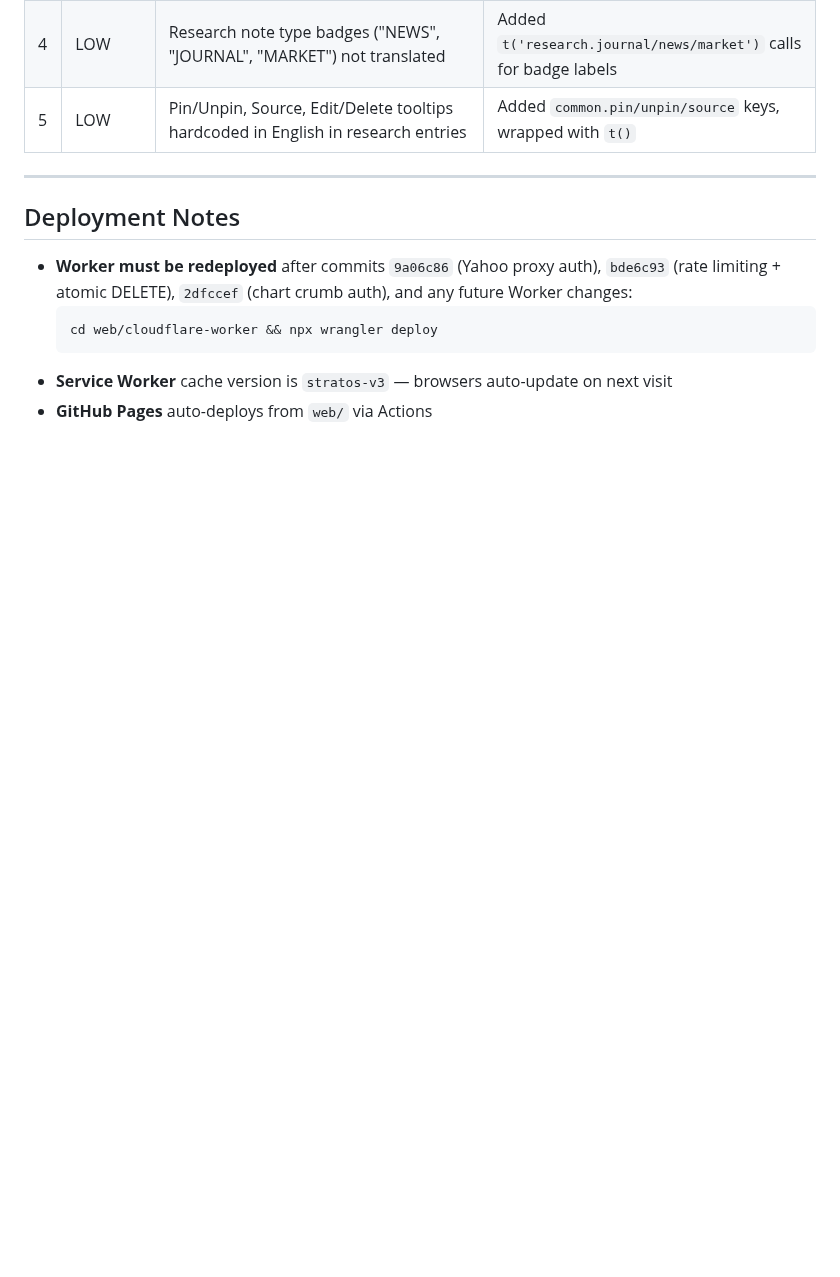
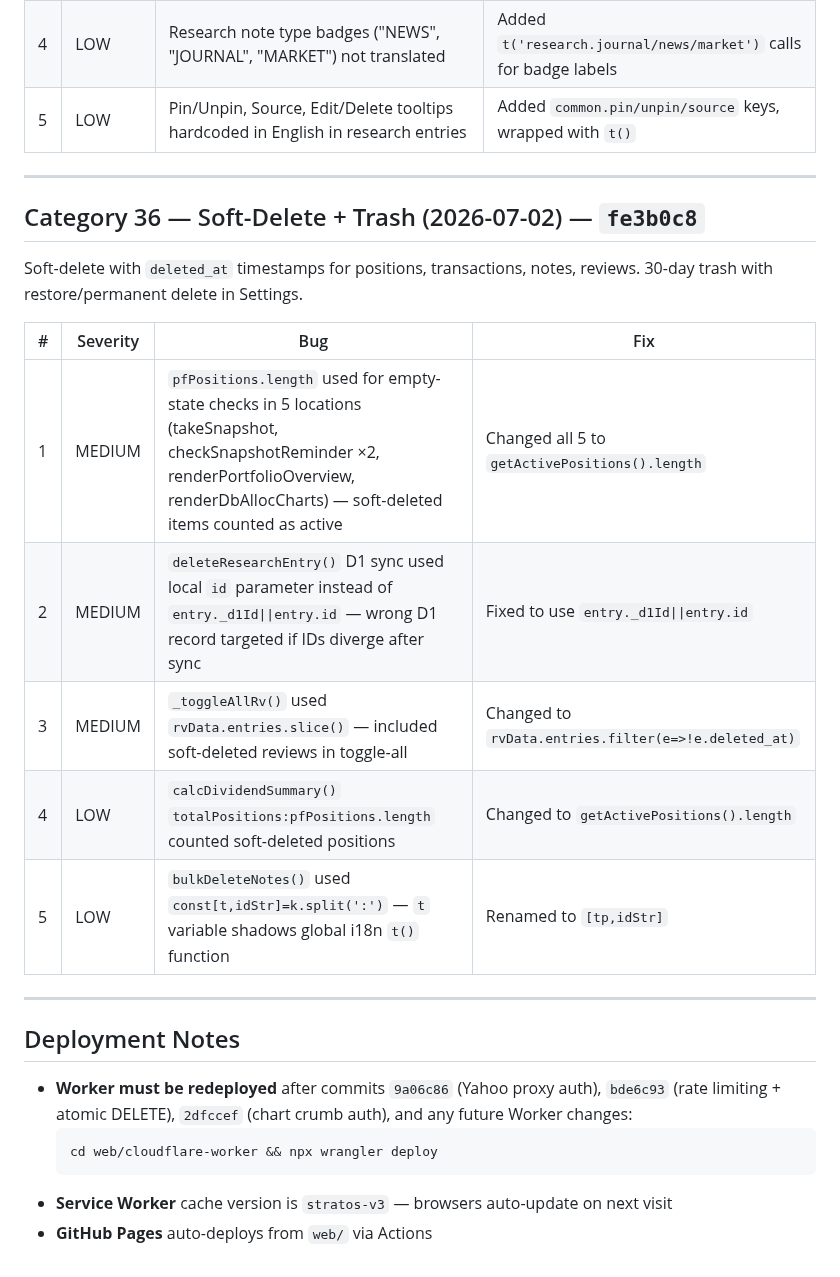
Before and after one commit to industriestitus/stratos-ventures, a Markdown page: docs/BUG-HISTORY.md, the part around the change. GitHub-like rendering; blank space fills up the shorter version.

Commit message:
Update docs: ROADMAP soft-delete checkbox, BUG-HISTORY cat 36
Co-Authored-By: Claude Opus 4.6 <noreply@anthropic.com>

```diff
--- a/docs/BUG-HISTORY.md
+++ b/docs/BUG-HISTORY.md
@@ -860,6 +860,20 @@ Deep pass fixing remaining untranslated strings found during visual browser test
 
 ---
 
+## Category 36 — Soft-Delete + Trash (2026-07-02) — `fe3b0c8`
+
+Soft-delete with `deleted_at` timestamps for positions, transactions, notes, reviews. 30-day trash with restore/permanent delete in Settings.
+
+| # | Severity | Bug | Fix |
+|---|----------|-----|-----|
+| 1 | MEDIUM | `pfPositions.length` used for empty-state checks in 5 locations (takeSnapshot, checkSnapshotReminder ×2, renderPortfolioOverview, renderDbAllocCharts) — soft-deleted items counted as active | Changed all 5 to `getActivePositions().length` |
+| 2 | MEDIUM | `deleteResearchEntry()` D1 sync used local `id` parameter instead of `entry._d1Id\|\|entry.id` — wrong D1 record targeted if IDs diverge after sync | Fixed to use `entry._d1Id\|\|entry.id` |
+| 3 | MEDIUM | `_toggleAllRv()` used `rvData.entries.slice()` — included soft-deleted reviews in toggle-all | Changed to `rvData.entries.filter(e=>!e.deleted_at)` |
+| 4 | LOW | `calcDividendSummary()` `totalPositions:pfPositions.length` counted soft-deleted positions | Changed to `getActivePositions().length` |
+| 5 | LOW | `bulkDeleteNotes()` used `const[t,idStr]=k.split(':')` — `t` variable shadows global i18n `t()` function | Renamed to `[tp,idStr]` |
+
+---
+
 ## Deployment Notes
 
 - **Worker must be redeployed** after commits `9a06c86` (Yahoo proxy auth), `bde6c93` (rate limiting + atomic DELETE), `2dfccef` (chart crumb auth), and any future Worker changes:
```
Also changed, not shown: docs/ROADMAP.md (+2 -1 lines).
